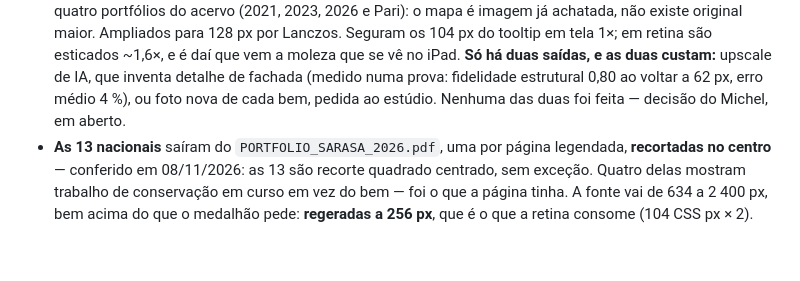
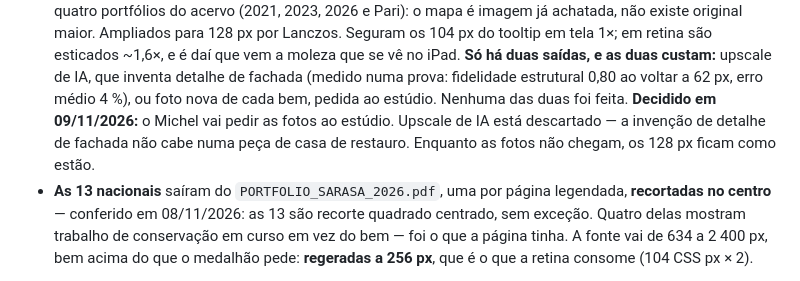
Before and after one commit to steinvalente-dev/apresentacoes, a Markdown page: sistemas/MAPA-ATUACAO.md, the part around the change. GitHub-like rendering; blank space fills up the shorter version.

Commit message:
mapa de atuação: fecha a decisão das 35 fotos da cidade
Michel decidiu em 09/11/2026 pedir as fotos ao estúdio. Upscale de IA
descartado: inventar detalhe de fachada não cabe numa peça de casa de
restauro. Os 128 px ficam até as fotos chegarem.

Co-Authored-By: Claude Opus 5 <noreply@anthropic.com>
Claude-Session: https://claude.ai/code/session_01ASWB43xVJtr5yojboNAn8Z

```diff
--- a/sistemas/MAPA-ATUACAO.md
+++ b/sistemas/MAPA-ATUACAO.md
@@ -69,7 +69,10 @@ Nenhuma foto é de terceiros ou da internet.
   **Só há duas saídas, e as duas custam:** upscale de IA, que inventa detalhe
   de fachada (medido numa prova: fidelidade estrutural 0,80 ao voltar a 62 px,
   erro médio 4 %), ou foto nova de cada bem, pedida ao estúdio. Nenhuma das
-  duas foi feita — decisão do Michel, em aberto.
+  duas foi feita. **Decidido em 09/11/2026:** o Michel vai pedir as fotos ao
+  estúdio. Upscale de IA está descartado — a invenção de detalhe de fachada não
+  cabe numa peça de casa de restauro. Enquanto as fotos não chegam, os 128 px
+  ficam como estão.
 - **As 13 nacionais** saíram do `PORTFOLIO_SARASA_2026.pdf`, uma por página
   legendada, **recortadas no centro** — conferido em 08/11/2026: as 13 são
   recorte quadrado centrado, sem exceção. Quatro delas mostram trabalho de
```
